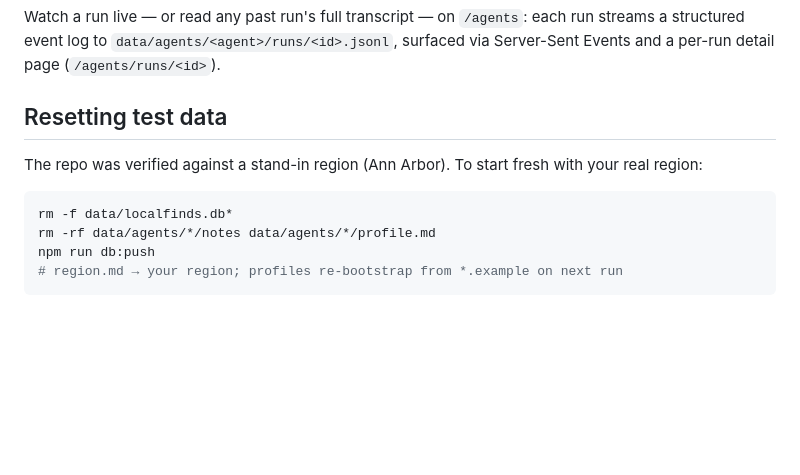
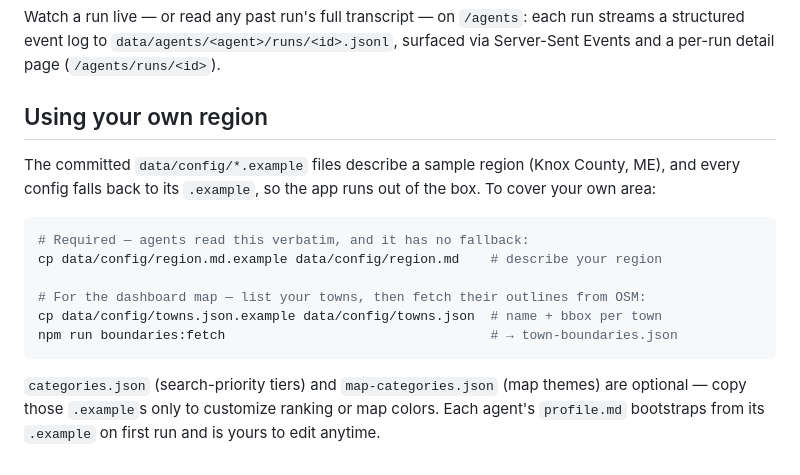
Before and after one commit to neilpeaslee/LocalFinds, a Markdown page: README.md, the part around one of its changes. GitHub-like rendering; blank space fills up the shorter version.

````diff
--- a/README.md
+++ b/README.md
@@ -61,14 +106,22 @@ Watch a run live — or read any past run's full transcript — on `/agents`: ea
 run streams a structured event log to `data/agents/<agent>/runs/<id>.jsonl`,
 surfaced via Server-Sent Events and a per-run detail page (`/agents/runs/<id>`).
 
-## Resetting test data
+## Using your own region
 
-The repo was verified against a stand-in region (Ann Arbor). To start fresh
-with your real region:
+The committed `data/config/*.example` files describe a sample region (Knox
+County, ME), and every config falls back to its `.example`, so the app runs out
+of the box. To cover your own area:
 
 ```sh
-rm -f data/localfinds.db*
-rm -rf data/agents/*/notes data/agents/*/profile.md
-npm run db:push
-# region.md → your region; profiles re-bootstrap from *.example on next run
+# Required — agents read this verbatim, and it has no fallback:
+cp data/config/region.md.example data/config/region.md    # describe your region
+
+# For the dashboard map — list your towns, then fetch their outlines from OSM:
+cp data/config/towns.json.example data/config/towns.json  # name + bbox per town
+npm run boundaries:fetch                                  # → town-boundaries.json
 ```
+
+`categories.json` (search-priority tiers) and `map-categories.json` (map themes)
+are optional — copy those `.example`s only to customize ranking or map colors.
+Each agent's `profile.md` bootstraps from its `.example` on first run and is
+yours to edit anytime.
````
Also changed, not shown: other parts of README.md (+45 -0 lines).
